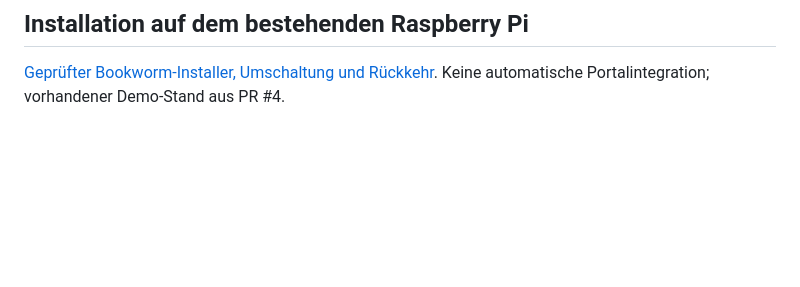
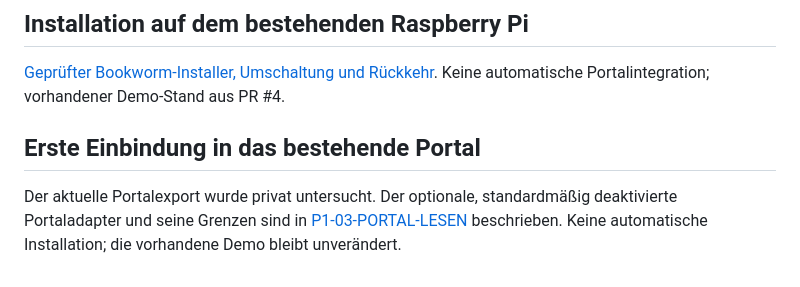
Before and after one commit to robkeoliver-hub/Adler-KI, a Markdown page: README.md, the part around the change. Drawn GitHub-style; blank space fills up the shorter version.

Commit message:
Portal: optionaler lesender Jugendadapter – README.md

```diff
--- a/README.md
+++ b/README.md
@@ -98,3 +98,7 @@ In der Demo lässt sich KI-Adler jetzt ein-/ausblenden. Ausblenden beendet Mikro
 ## Installation auf dem bestehenden Raspberry Pi
 
 [Geprüfter Bookworm-Installer, Umschaltung und Rückkehr](docs/INSTALLATION-PI-BOOKWORM.md). Keine automatische Portalintegration; vorhandener Demo-Stand aus PR #4.
+
+## Erste Einbindung in das bestehende Portal
+
+Der aktuelle Portalexport wurde privat untersucht. Der optionale, standardmäßig deaktivierte Portaladapter und seine Grenzen sind in [P1-03-PORTAL-LESEN](docs/entwicklung/P1-03-PORTAL-LESEN.md) beschrieben. Keine automatische Installation; die vorhandene Demo bleibt unverändert.
```
